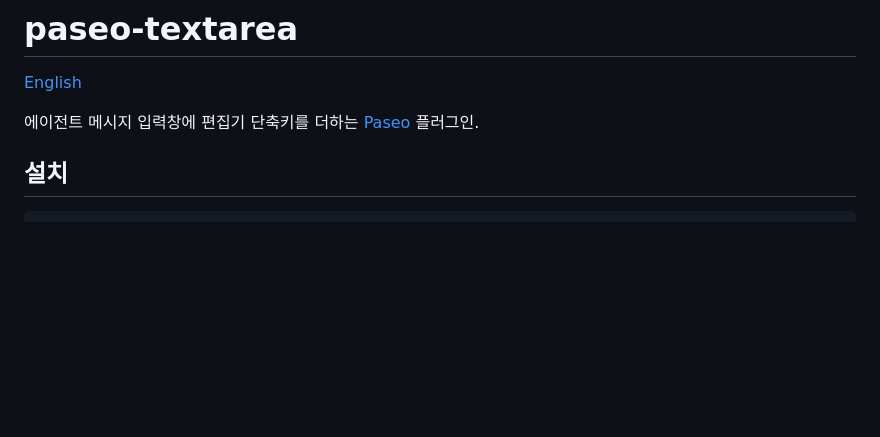
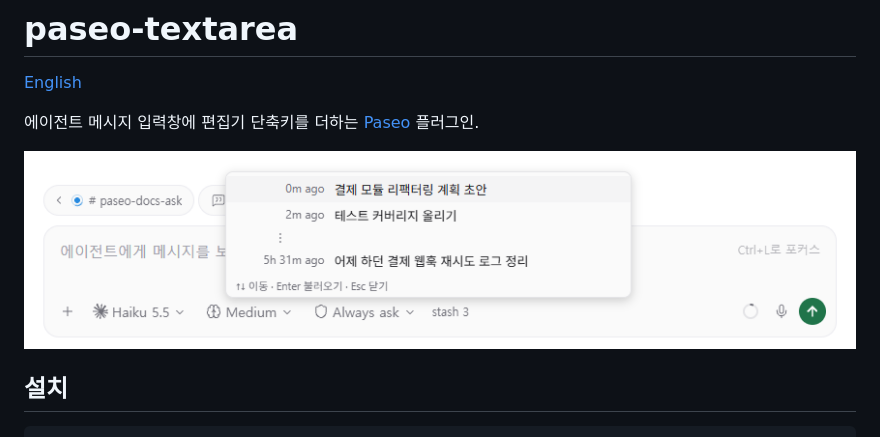
Before and after one commit to nasus1263/paseo-textarea, a Markdown page: README.ko.md, the part around the change. GitHub-like rendering; pictures changed too: docs/images/stash-list.png (added); blank space fills up the shorter version.

Commit message:
README에 스크린샷 추가
Co-Authored-By: Claude Opus 5.5 <noreply@anthropic.com>

```diff
--- a/README.ko.md
+++ b/README.ko.md
@@ -3,6 +3,8 @@
 [English](README.md)
 
 에이전트 메시지 입력창에 편집기 단축키를 더하는 [Paseo](https://paseo.sh) 플러그인.
+
+![경과 시간과 ⋮ 구분이 있는 stash 목록](docs/images/stash-list.png)
 
 ## 설치
 
```
Also changed, not shown: README.md (+2 -0 lines).
